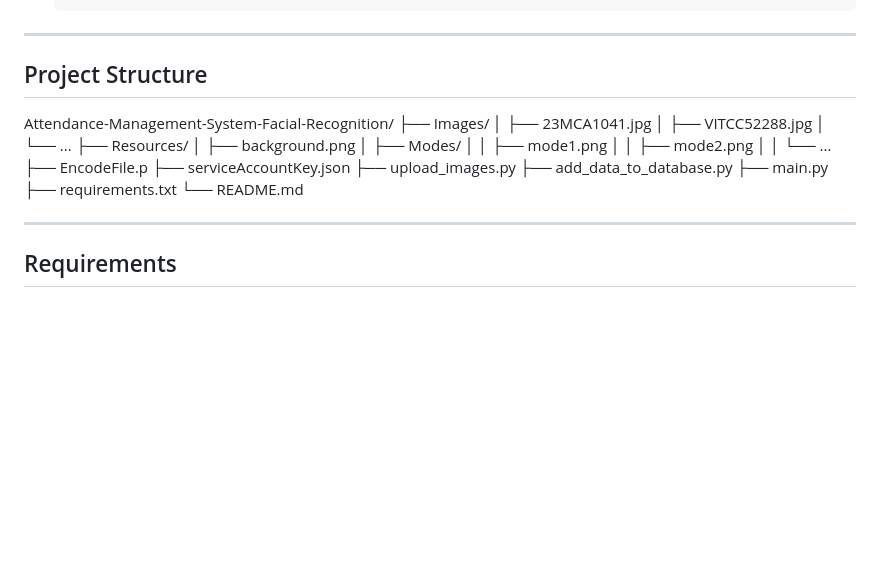
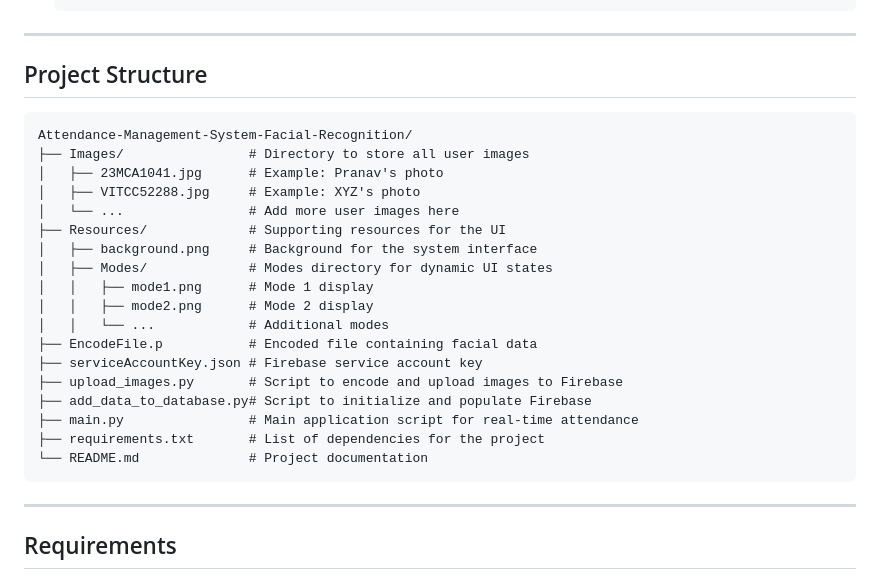
Before and after one commit to Pranav-manapure/Attendance-Management-System-Facial-Recognition, a Markdown page: README.md, the part around the change. GitHub-like rendering; blank space fills up the shorter version.

````diff
--- a/README.md
+++ b/README.md
@@ -34,25 +34,26 @@ This project is a real-time **Attendance Management System** that uses **Facial
 
 ## Project Structure
 
-
+```plaintext
 Attendance-Management-System-Facial-Recognition/
-├── Images/
-│   ├── 23MCA1041.jpg
-│   ├── VITCC52288.jpg
-│   └── ...
-├── Resources/
-│   ├── background.png
-│   ├── Modes/
-│   │   ├── mode1.png
-│   │   ├── mode2.png
-│   │   └── ...
-├── EncodeFile.p
-├── serviceAccountKey.json
-├── upload_images.py
-├── add_data_to_database.py
-├── main.py
-├── requirements.txt
-└── README.md
+├── Images/                # Directory to store all user images
+│   ├── 23MCA1041.jpg      # Example: Pranav's photo
+│   ├── VITCC52288.jpg     # Example: XYZ's photo
+│   └── ...                # Add more user images here
+├── Resources/             # Supporting resources for the UI
+│   ├── background.png     # Background for the system interface
+│   ├── Modes/             # Modes directory for dynamic UI states
+│   │   ├── mode1.png      # Mode 1 display
+│   │   ├── mode2.png      # Mode 2 display
+│   │   └── ...            # Additional modes
+├── EncodeFile.p           # Encoded file containing facial data
+├── serviceAccountKey.json # Firebase service account key
+├── upload_images.py       # Script to encode and upload images to Firebase
+├── add_data_to_database.py# Script to initialize and populate Firebase
+├── main.py                # Main application script for real-time attendance
+├── requirements.txt       # List of dependencies for the project
+└── README.md              # Project documentation
+```
 
 ---
 
````
